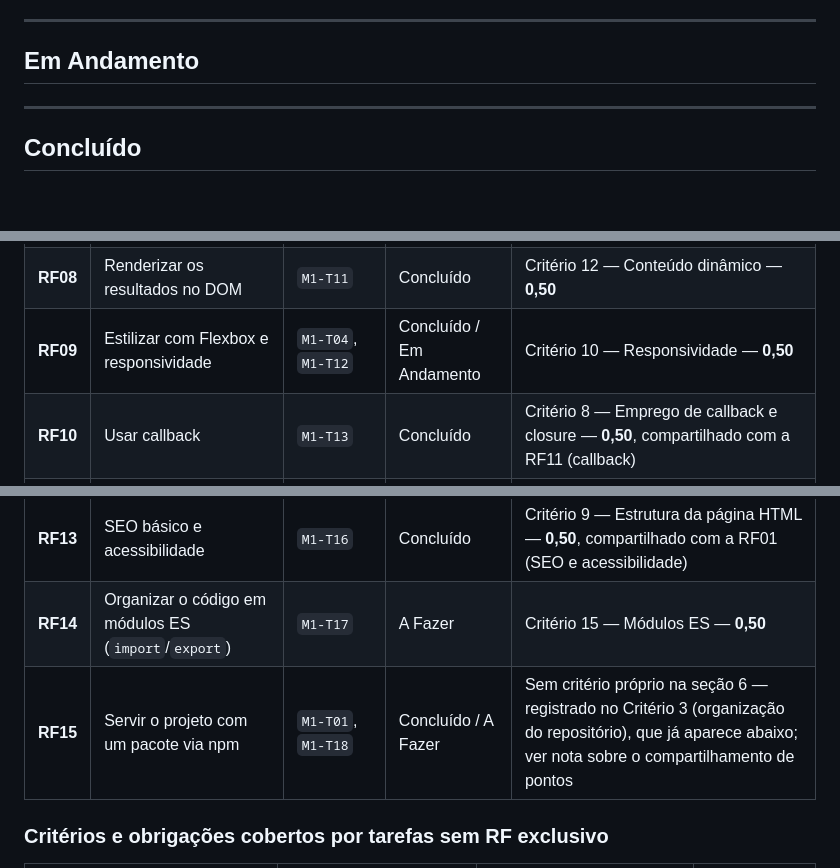
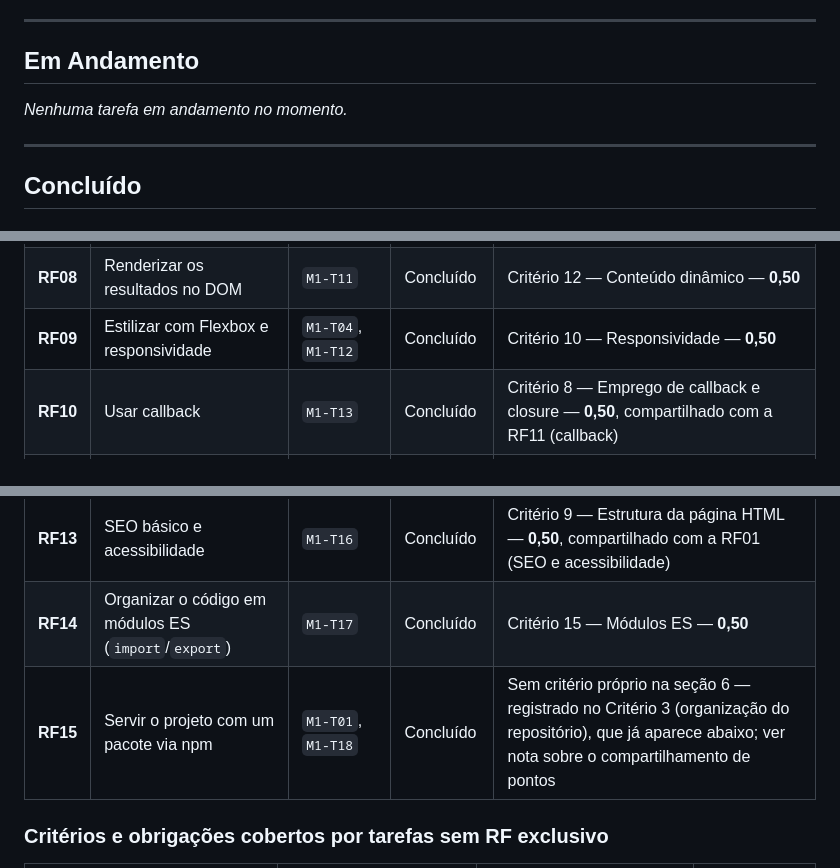
Before and after one commit to tiagoeduardobr/CineMatch-Web, a Markdown page: docs/KANBAN.md, 3 parts joined by grey strips. Rendered like a GitHub page; blank space fills up the shorter version.

Commit message:
docs: fecha M1-T17 e M1-T18 no quadro e ajusta a rastreabilidade

```diff
--- a/docs/KANBAN.md
+++ b/docs/KANBAN.md
@@ -103,6 +101,8 @@ Ideias de bônus da seção 8 do briefing e melhorias possíveis. **Não contam
 ---
 
 ## Em Andamento
+
+_Nenhuma tarefa em andamento no momento._
 
 ---
 
@@ -146,13 +148,13 @@ Cada linha da tabela abaixo mapeia um requisito funcional do briefing (seção 5
 | **RF06** | Reaproveitar e adaptar as classes do projeto anterior | `M1-T09` | Concluído | Critério 7 — Utilização de métodos de classe — **0,50** |
 | **RF07** | Calcular e classificar a compatibilidade | `M1-T10` | Concluído | Critério 5 — Compatibilidade entre perfil e catálogo — **1,00** |
 | **RF08** | Renderizar os resultados no DOM | `M1-T11` | Concluído | Critério 12 — Conteúdo dinâmico — **0,50** |
-| **RF09** | Estilizar com Flexbox e responsividade | `M1-T04`, `M1-T12` | Concluído / Em Andamento | Critério 10 — Responsividade — **0,50** |
+| **RF09** | Estilizar com Flexbox e responsividade | `M1-T04`, `M1-T12` | Concluído | Critério 10 — Responsividade — **0,50** |
 | **RF10** | Usar callback | `M1-T13` | Concluído | Critério 8 — Emprego de callback e closure — **0,50**, compartilhado com a RF11 (callback) |
 | **RF11** | Usar closure | `M1-T14` | Concluído | Critério 8 — Emprego de callback e closure — **0,50**, compartilhado com a RF10 (closure) |
 | **RF12** | Usar uma Browser API de tempo | `M1-T15` | Concluído | Critério 13 — Consumo de dados — **0,50**, compartilhado com a RF04 (estado "carregando") |
 | **RF13** | SEO básico e acessibilidade | `M1-T16` | Concluído | Critério 9 — Estrutura da página HTML — **0,50**, compartilhado com a RF01 (SEO e acessibilidade) |
-| **RF14** | Organizar o código em módulos ES (`import`/`export`) | `M1-T17` | A Fazer | Critério 15 — Módulos ES — **0,50** |
-| **RF15** | Servir o projeto com um pacote via npm | `M1-T01`, `M1-T18` | Concluído / A Fazer | Sem critério próprio na seção 6 — registrado no Critério 3 (organização do repositório), que já aparece abaixo; ver nota sobre o compartilhamento de pontos |
+| **RF14** | Organizar o código em módulos ES (`import`/`export`) | `M1-T17` | Concluído | Critério 15 — Módulos ES — **0,50** |
+| **RF15** | Servir o projeto com um pacote via npm | `M1-T01`, `M1-T18` | Concluído | Sem critério próprio na seção 6 — registrado no Critério 3 (organização do repositório), que já aparece abaixo; ver nota sobre o compartilhamento de pontos |
 
 ### Critérios e obrigações cobertos por tarefas sem RF exclusivo
 
```
Also changed, not shown: other parts of docs/KANBAN.md (+2 -2 lines).
